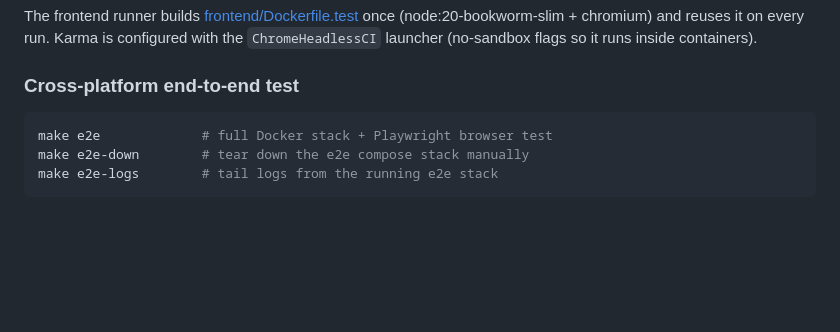
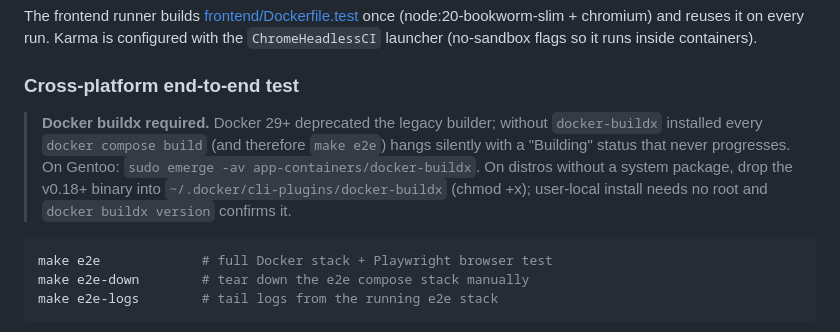
Before and after one commit to hugmesh/hugmesh-games, a Markdown page: README.md, the part around the change. GitHub-like rendering; blank space fills up the shorter version.

Commit message:
docs: capture buildx-required gotcha; H.1 verified e2e after install
Docker 29+ deprecated the legacy builder; without docker-buildx every
`docker compose build` and `make e2e` hangs silently with a "Building"
status that never progresses (debugged the hard way late this session
— the failure mode is the worst kind: no stderr, no exit, just a
process tree of stuck cred-helpers). README's e2e section now leads
with the install requirement so future contributors don't lose 2
hours diagnosing it from the silent hang. User-local install path
(`~/.docker/cli-plugins/docker-buildx`) needs no root.

After the install, `make e2e` exercised the rebuilt federated remote
bundles end-to-end with the H.1 launch-uid wiring (commit 9411d40):

  ✓ full-stack smoke › login → home → load level → wasm/pck/scene
    fetched (6.7s)

— so the games-three-wizards + games-dodecahedron containers serving
launch_uid through their iframe URLs is no longer just unit-tested.
PLAN section H's snapshot row updates to call this out.

````diff
--- a/README.md
+++ b/README.md
@@ -1364,6 +1364,15 @@ with the `ChromeHeadlessCI` launcher (no-sandbox flags so it runs inside contain
 
 ### Cross-platform end-to-end test
 
+> **Docker buildx required.** Docker 29+ deprecated the legacy
+> builder; without `docker-buildx` installed every `docker compose
+> build` (and therefore `make e2e`) hangs silently with a
+> "Building" status that never progresses. On Gentoo:
+> `sudo emerge -av app-containers/docker-buildx`. On distros without
+> a system package, drop the v0.18+ binary into
+> `~/.docker/cli-plugins/docker-buildx` (chmod +x); user-local
+> install needs no root and `docker buildx version` confirms it.
+
 ```bash
 make e2e             # full Docker stack + Playwright browser test
 make e2e-down        # tear down the e2e compose stack manually
````
Also changed, not shown: docs/PLAN-module-federation-and-native.md (+1 -1 lines).
